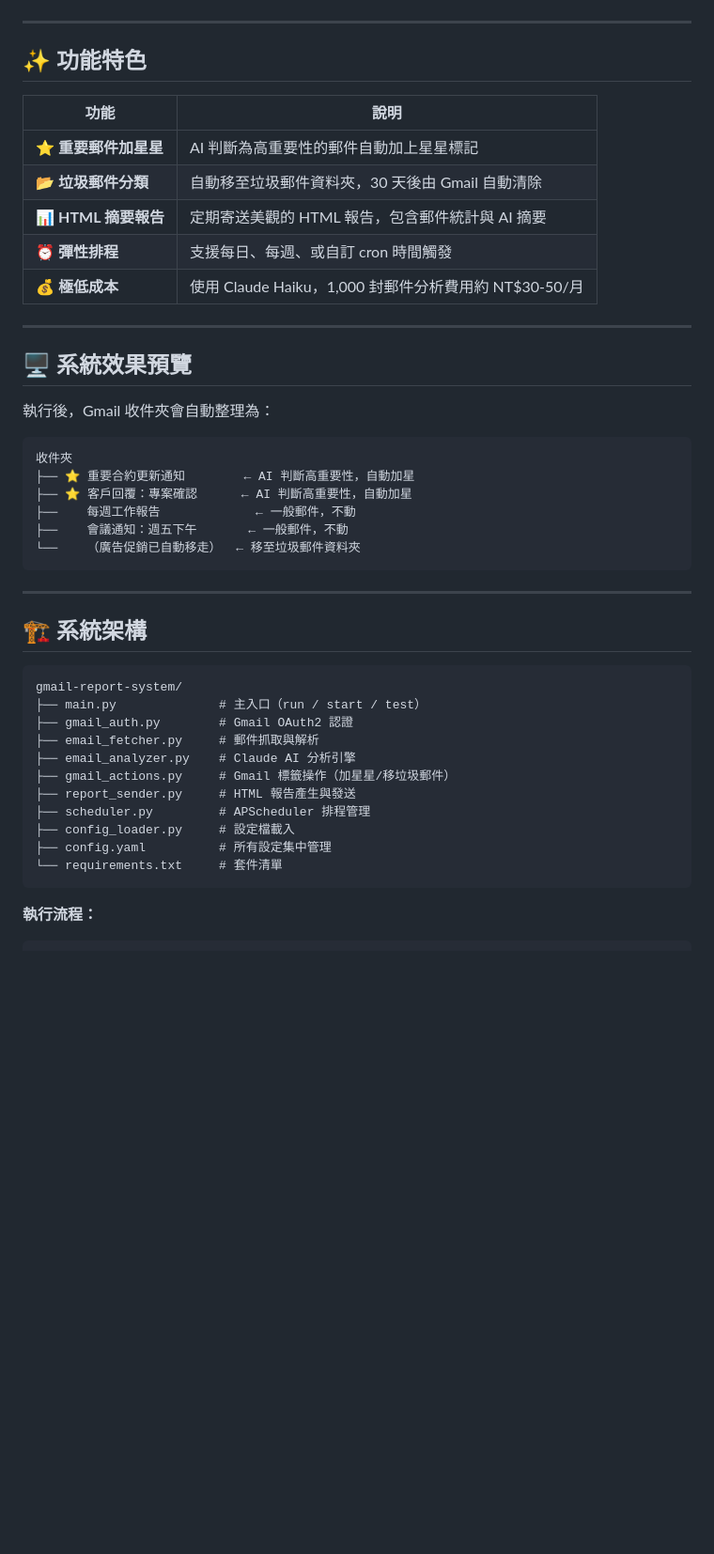
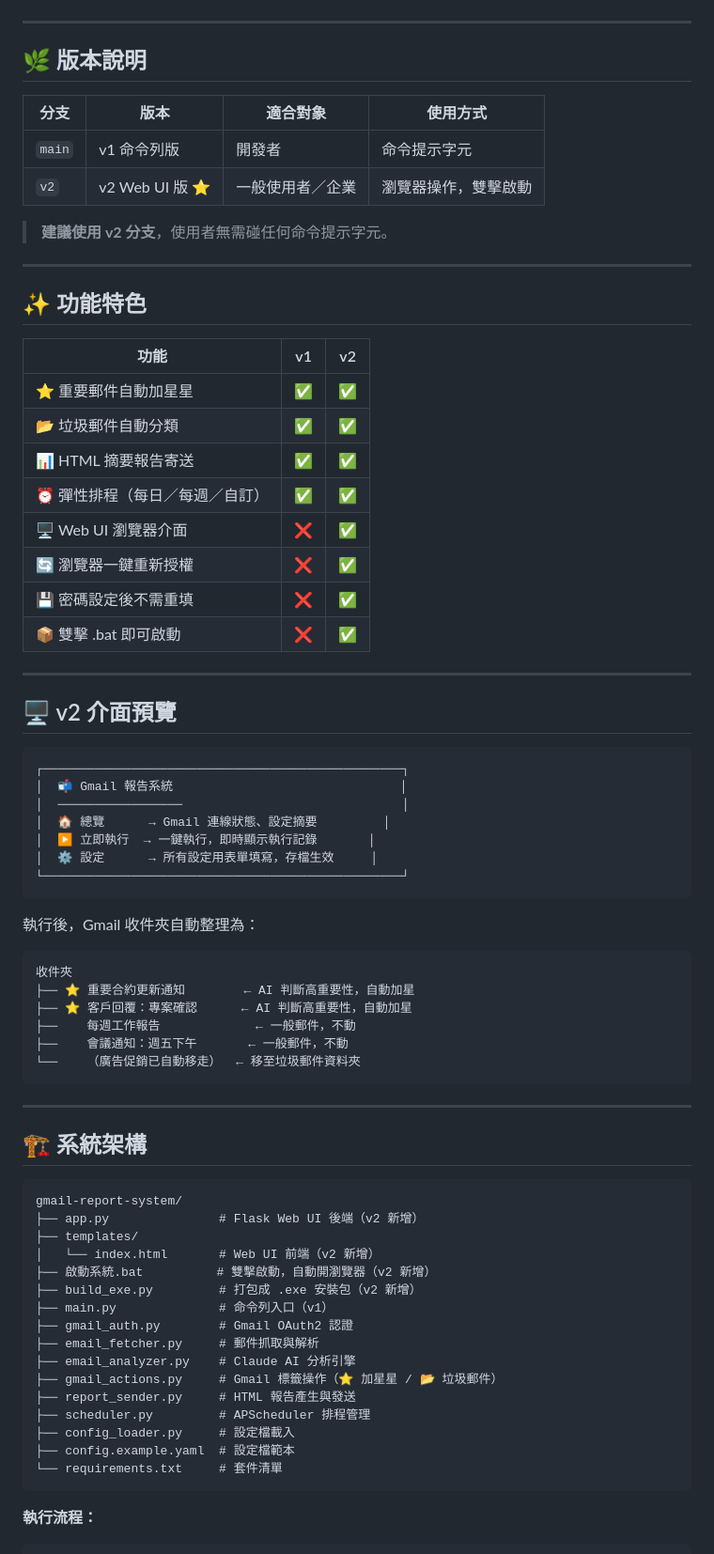
Before and after one commit to Kai-xuan/gmail-report-system, a Markdown page: README.md, the part around one of its changes. Shown at 94% size. Drawn GitHub-style; blank space fills up the shorter version.

````diff
--- a/README.md
+++ b/README.md
@@ -8,22 +9,46 @@
 ![License](https://img.shields.io/badge/License-MIT-green)
+
+---
+
+## 🌿 版本說明
+
+| 分支 | 版本 | 適合對象 | 使用方式 |
+|------|------|----------|----------|
+| `main` | v1 命令列版 | 開發者 | 命令提示字元 |
+| `v2` | v2 Web UI 版 ⭐ | 一般使用者／企業 | 瀏覽器操作，雙擊啟動 |
+
+> **建議使用 v2 分支**，使用者無需碰任何命令提示字元。
 
 ---
 
 ## ✨ 功能特色
 
-| 功能 | 說明 |
-|------|------|
-| ⭐ **重要郵件加星星** | AI 判斷為高重要性的郵件自動加上星星標記 |
-| 📂 **垃圾郵件分類** | 自動移至垃圾郵件資料夾，30 天後由 Gmail 自動清除 |
-| 📊 **HTML 摘要報告** | 定期寄送美觀的 HTML 報告，包含郵件統計與 AI 摘要 |
-| ⏰ **彈性排程** | 支援每日、每週、或自訂 cron 時間觸發 |
-| 💰 **極低成本** | 使用 Claude Haiku，1,000 封郵件分析費用約 NT$30-50/月 |
+| 功能 | v1 | v2 |
+|------|:--:|:--:|
+| ⭐ 重要郵件自動加星星 | ✅ | ✅ |
+| 📂 垃圾郵件自動分類 | ✅ | ✅ |
+| 📊 HTML 摘要報告寄送 | ✅ | ✅ |
+| ⏰ 彈性排程（每日／每週／自訂）| ✅ | ✅ |
+| 🖥️ Web UI 瀏覽器介面 | ❌ | ✅ |
+| 🔄 瀏覽器一鍵重新授權 | ❌ | ✅ |
+| 💾 密碼設定後不需重填 | ❌ | ✅ |
+| 📦 雙擊 .bat 即可啟動 | ❌ | ✅ |
 
 ---
 
-## 🖥️ 系統效果預覽
+## 🖥️ v2 介面預覽
 
-執行後，Gmail 收件夾會自動整理為：
+```
+┌─────────────────────────────────────────────────┐
+│  📬 Gmail 報告系統                               │
+│  ─────────────────                              │
+│  🏠 總覽      → Gmail 連線狀態、設定摘要         │
+│  ▶️ 立即執行  → 一鍵執行，即時顯示執行記錄       │
+│  ⚙️ 設定      → 所有設定用表單填寫，存檔生效     │
+└─────────────────────────────────────────────────┘
+```
+
+執行後，Gmail 收件夾自動整理為：
 
 ```
 收件夾
@@ -40,15 +65,20 @@
 
 ```
 gmail-report-system/
-├── main.py              # 主入口（run / start / test）
+├── app.py               # Flask Web UI 後端（v2 新增）
+├── templates/
+│   └── index.html       # Web UI 前端（v2 新增）
+├── 啟動系統.bat          # 雙擊啟動，自動開瀏覽器（v2 新增）
+├── build_exe.py         # 打包成 .exe 安裝包（v2 新增）
+├── main.py              # 命令列入口（v1）
 ├── gmail_auth.py        # Gmail OAuth2 認證
 ├── email_fetcher.py     # 郵件抓取與解析
 ├── email_analyzer.py    # Claude AI 分析引擎
-├── gmail_actions.py     # Gmail 標籤操作（加星星/移垃圾郵件）
+├── gmail_actions.py     # Gmail 標籤操作（⭐ 加星星 / 📂 垃圾郵件）
 ├── report_sender.py     # HTML 報告產生與發送
 ├── scheduler.py         # APScheduler 排程管理
 ├── config_loader.py     # 設定檔載入
-├── config.yaml          # 所有設定集中管理
+├── config.example.yaml  # 設定檔範本
 └── requirements.txt     # 套件清單
 ```
 
````
Also changed, not shown: other parts of README.md (+34 -60 lines).
